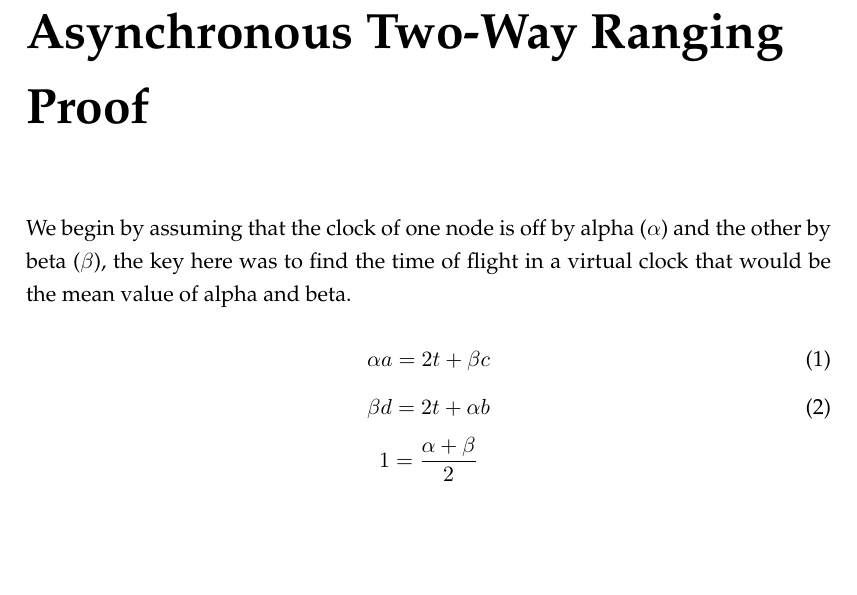
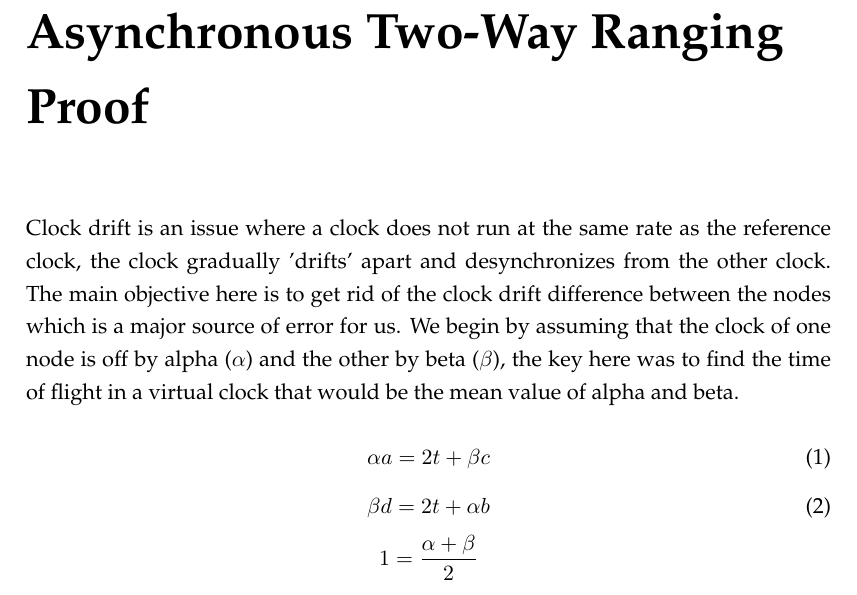
Before and after one commit to DrewBarclay/ARLocationTracking, a LaTeX thesis (final_report/main.tex, which reads final_report/Appendices/AsyncProof.tex): part of page 35 of 37, cut so that both start at the same text, the shorter picture padded with empty space. Compiled offline with pdfLaTeX.

Commit message:
added clock drift explanation

```diff
--- a/final_report/Appendices/AsyncProof.tex
+++ b/final_report/Appendices/AsyncProof.tex
@@ -12,6 +12,7 @@
 	\label{fig:AsyncRangingAppendix}
 \end{figure}
 
+Clock drift is an issue where a clock does not run at the same rate as the reference clock, the clock gradually 'drifts' apart and desynchronizes from the other clock. The main objective here is to get rid of the clock drift difference between the nodes which is a major source of error for us.
 We begin by assuming that the clock of one node is off by alpha ($\alpha$) and the other by beta ($\beta$), the key here was to find the time of flight in a virtual clock that would be the mean value of alpha and beta.
 \\
 \[ \alpha a = 2t + \beta c  \tag{1} \label{eq:1} \]
```
